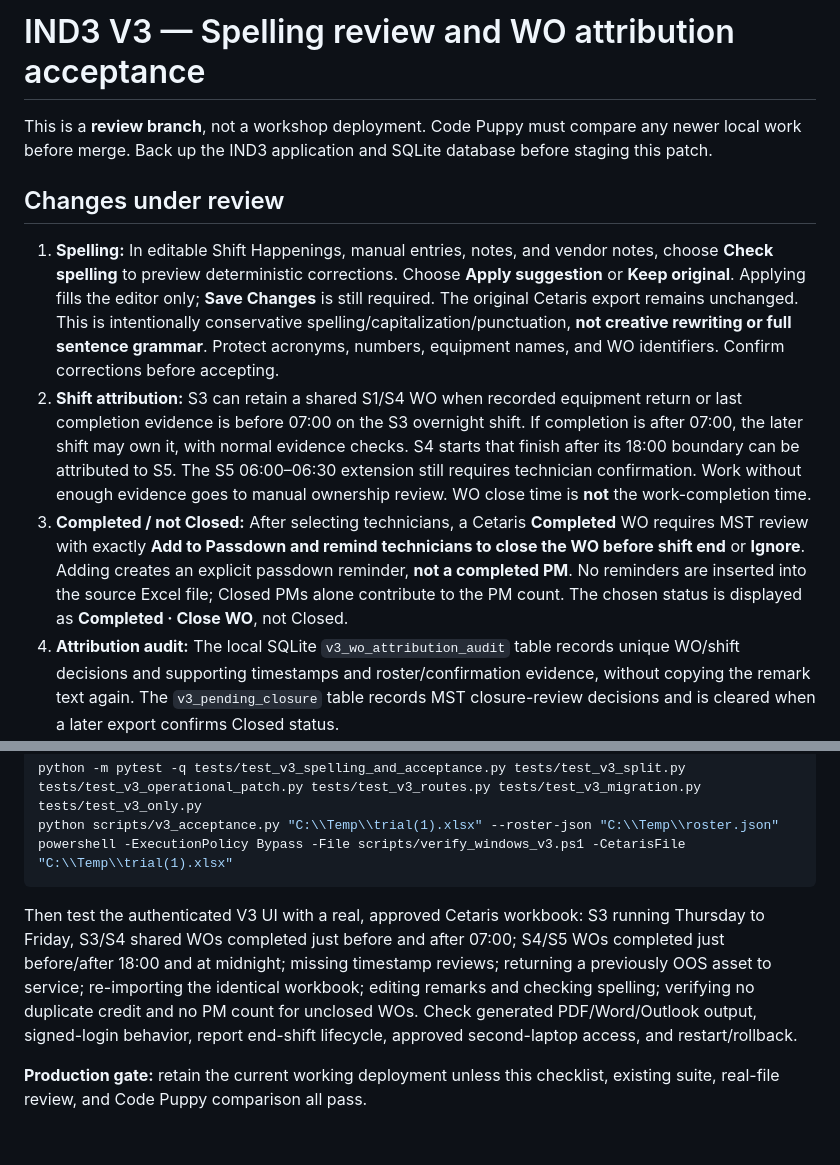
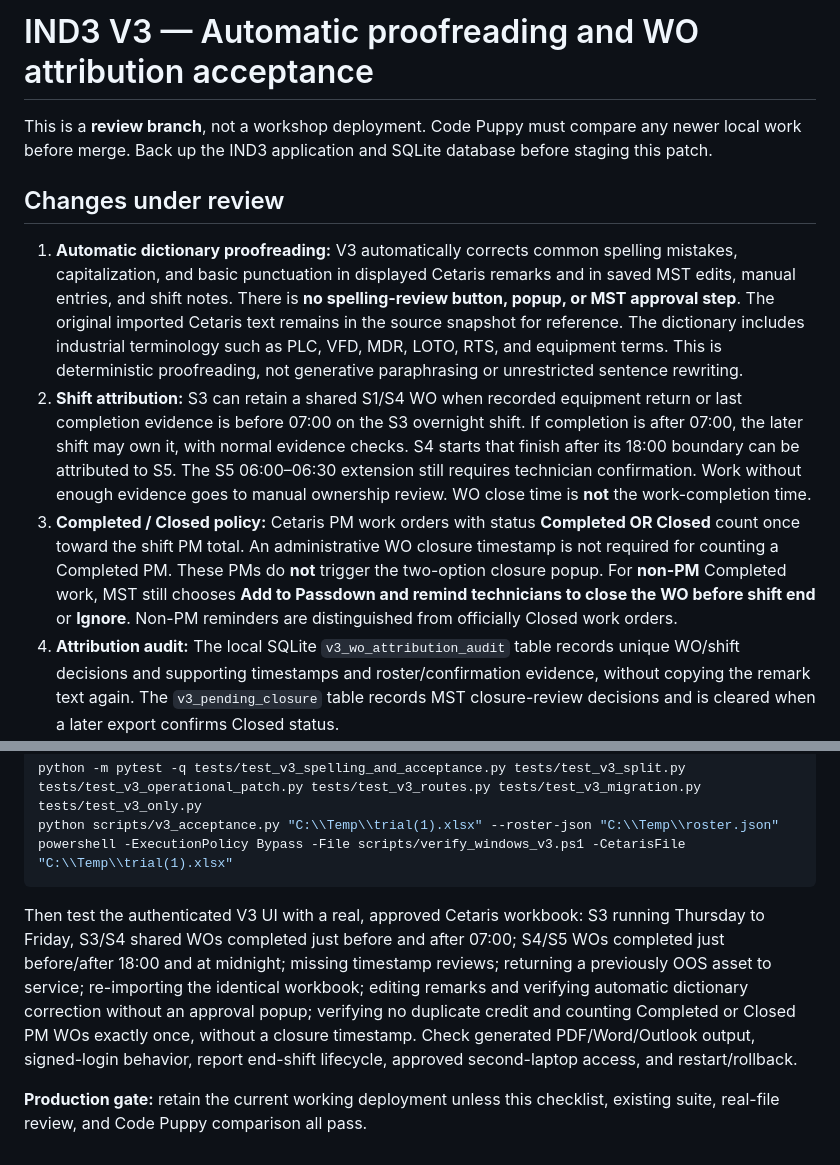
Before and after one commit to zak-isaac/ind3-shift-passdown, a Markdown page: docs/V3_SPELLING_ATTRIBUTION_ACCEPTANCE.md, 2 parts joined by grey strips. Rendered like a GitHub page.

Commit message:
Document automatic dictionary corrections and Completed PM counting policy

````diff
--- a/docs/V3_SPELLING_ATTRIBUTION_ACCEPTANCE.md
+++ b/docs/V3_SPELLING_ATTRIBUTION_ACCEPTANCE.md
@@ -1,12 +1,12 @@
-# IND3 V3 — Spelling review and WO attribution acceptance
+# IND3 V3 — Automatic proofreading and WO attribution acceptance
 
 This is a **review branch**, not a workshop deployment. Code Puppy must compare any newer local work before merge. Back up the IND3 application and SQLite database before staging this patch.
 
 ## Changes under review
 
-1. **Spelling:** In editable Shift Happenings, manual entries, notes, and vendor notes, choose **Check spelling** to preview deterministic corrections. Choose **Apply suggestion** or **Keep original**. Applying fills the editor only; **Save Changes** is still required. The original Cetaris export remains unchanged. This is intentionally conservative spelling/capitalization/punctuation, **not creative rewriting or full sentence grammar**. Protect acronyms, numbers, equipment names, and WO identifiers. Confirm corrections before accepting.
+1. **Automatic dictionary proofreading:** V3 automatically corrects common spelling mistakes, capitalization, and basic punctuation in displayed Cetaris remarks and in saved MST edits, manual entries, and shift notes. There is **no spelling-review button, popup, or MST approval step**. The original imported Cetaris text remains in the source snapshot for reference. The dictionary includes industrial terminology such as PLC, VFD, MDR, LOTO, RTS, and equipment terms. This is deterministic proofreading, not generative paraphrasing or unrestricted sentence rewriting.
 2. **Shift attribution:** S3 can retain a shared S1/S4 WO when recorded equipment return or last completion evidence is before 07:00 on the S3 overnight shift. If completion is after 07:00, the later shift may own it, with normal evidence checks. S4 starts that finish after its 18:00 boundary can be attributed to S5. The S5 06:00–06:30 extension still requires technician confirmation. Work without enough evidence goes to manual ownership review. WO close time is **not** the work-completion time.
-3. **Completed / not Closed:** After selecting technicians, a Cetaris **Completed** WO requires MST review with exactly **Add to Passdown and remind technicians to close the WO before shift end** or **Ignore**. Adding creates an explicit passdown reminder, **not a completed PM**. No reminders are inserted into the source Excel file; Closed PMs alone contribute to the PM count. The chosen status is displayed as **Completed · Close WO**, not Closed.
+3. **Completed / Closed policy:** Cetaris PM work orders with status **Completed OR Closed** count once toward the shift PM total. An administrative WO closure timestamp is not required for counting a Completed PM. These PMs do **not** trigger the two-option closure popup. For **non-PM** Completed work, MST still chooses **Add to Passdown and remind technicians to close the WO before shift end** or **Ignore**. Non-PM reminders are distinguished from officially Closed work orders.
 4. **Attribution audit:** The local SQLite `v3_wo_attribution_audit` table records unique WO/shift decisions and supporting timestamps and roster/confirmation evidence, without copying the remark text again. The `v3_pending_closure` table records MST closure-review decisions and is cleared when a later export confirms Closed status.
 5. **LAN access hardening:** By default the launcher now binds to `127.0.0.1`. The workshop-PC operator can choose an approved LAN bind by setting `IND3_V3_BIND_HOST` and `IND3_V3_ENABLE_LAN=1` together with a persistent `IND3_V3_SESSION_SECRET` of at least 32 bytes. For an IT-approved HTTPS deployment, `IND3_V3_SECURE_COOKIES=1` sets Secure cookies. Do not enable it on ordinary HTTP or login cookies will not be transmitted. Associate-number-only login is identification, **not sufficient proof of identity**; IT-approved network restrictions or SSO remain necessary.
 
@@ -20,6 +20,6 @@ python scripts/v3_acceptance.py "C:\\Temp\\trial(1).xlsx" --roster-json "C:\\Tem
 powershell -ExecutionPolicy Bypass -File scripts/verify_windows_v3.ps1 -CetarisFile "C:\\Temp\\trial(1).xlsx"
 ```
 
-Then test the authenticated V3 UI with a real, approved Cetaris workbook: S3 running Thursday to Friday, S3/S4 shared WOs completed just before and after 07:00; S4/S5 WOs completed just before/after 18:00 and at midnight; missing timestamp reviews; returning a previously OOS asset to service; re-importing the identical workbook; editing remarks and checking spelling; verifying no duplicate credit and no PM count for unclosed WOs. Check generated PDF/Word/Outlook output, signed-login behavior, report end-shift lifecycle, approved second-laptop access, and restart/rollback.
+Then test the authenticated V3 UI with a real, approved Cetaris workbook: S3 running Thursday to Friday, S3/S4 shared WOs completed just before and after 07:00; S4/S5 WOs completed just before/after 18:00 and at midnight; missing timestamp reviews; returning a previously OOS asset to service; re-importing the identical workbook; editing remarks and verifying automatic dictionary correction without an approval popup; verifying no duplicate credit and counting Completed or Closed PM WOs exactly once, without a closure timestamp. Check generated PDF/Word/Outlook output, signed-login behavior, report end-shift lifecycle, approved second-laptop access, and restart/rollback.
 
 **Production gate:** retain the current working deployment unless this checklist, existing suite, real-file review, and Code Puppy comparison all pass.
````
